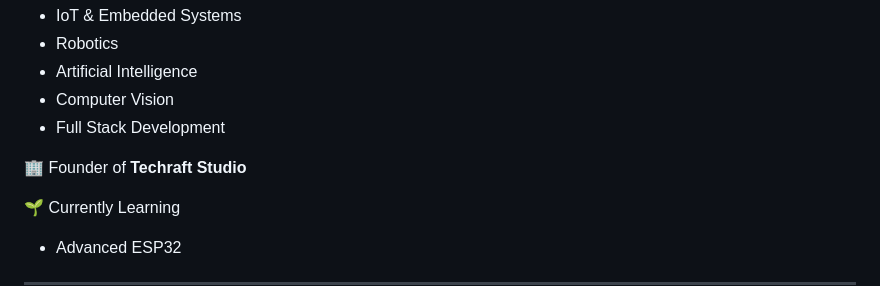
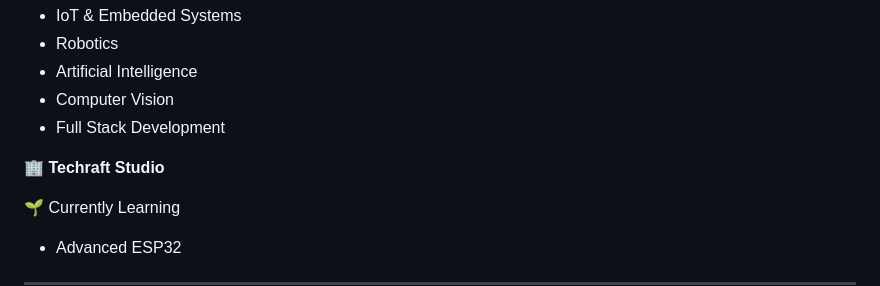
Before and after one commit to Kedaraj/kedaraj, a Markdown page: README.md, the part around the change. Drawn GitHub-style.

Commit message:
Update formatting for Techraft Studio in README

```diff
--- a/README.md
+++ b/README.md
@@ -24,7 +24,7 @@
 - Computer Vision
 - Full Stack Development
 
-🏢 Founder of **Techraft Studio**
+🏢 **Techraft Studio**
 
 🌱 Currently Learning
 - Advanced ESP32
```
